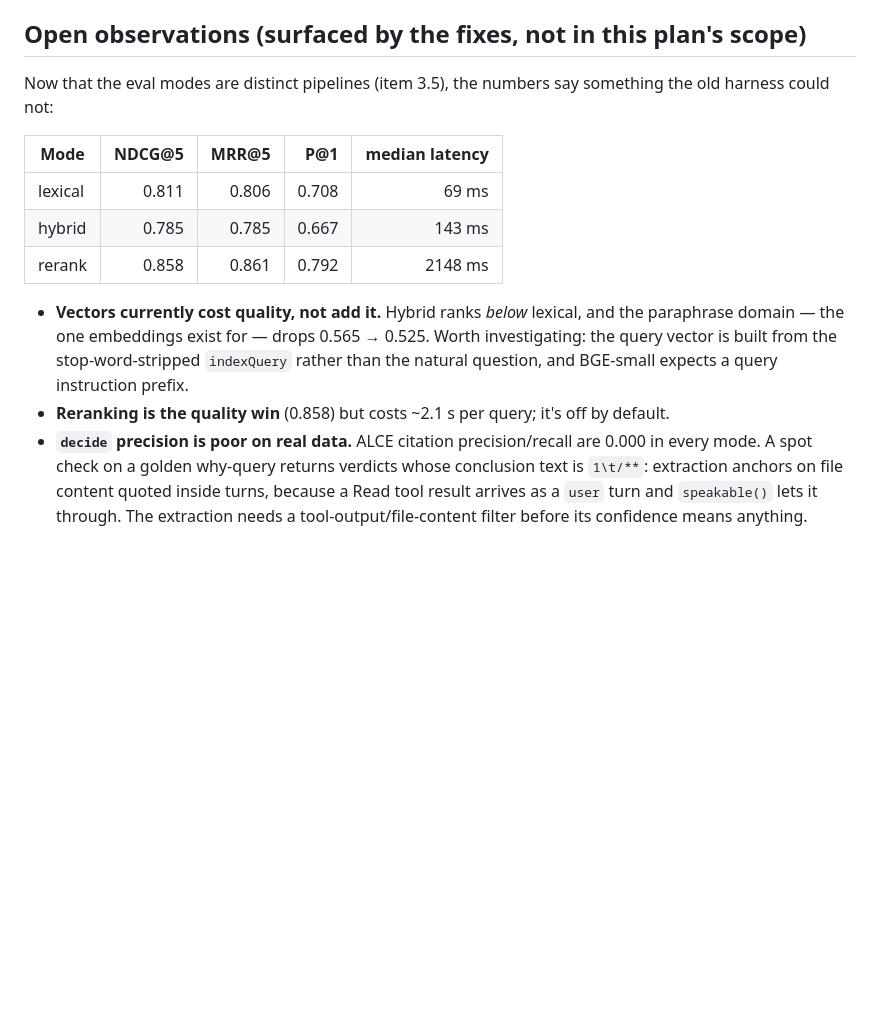
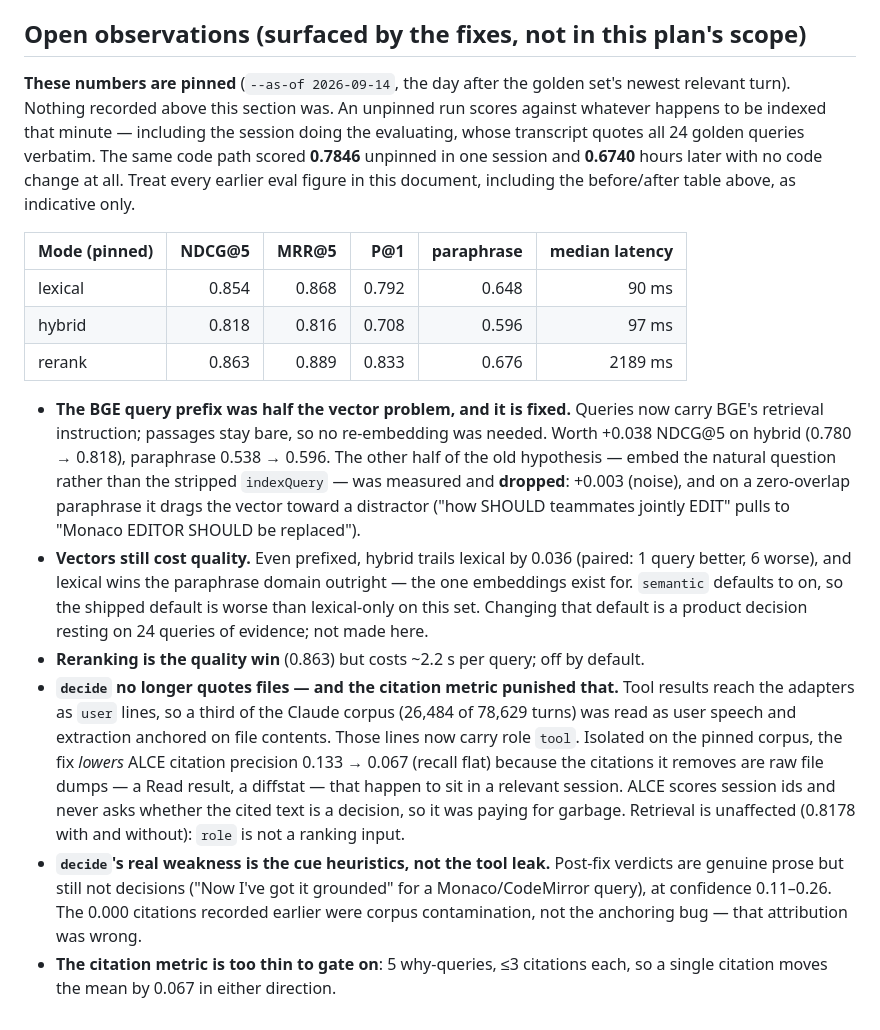
Before and after one commit to 20023136kelyan/agent-context-gateway, a Markdown page: REVIEW_FIX_PLAN.md, the part around the change. Drawn GitHub-style; blank space fills up the shorter version.

Commit message:
Correct the open observations with pinned measurements
The recorded table was unpinned, and three of its conclusions were wrong.
The prefix hypothesis is resolved -- half of it adopted, half dropped after
measurement. Hybrid still trails lexical even with the prefix, so the
shipped default remains worse than lexical-only on this set. And the 0.000
citations were corpus contamination, not the anchoring bug I attributed
them to.

Also records the ALCE metric's blind spot: it scores session ids and never
asks whether the cited text is a decision, so removing file-dump verdicts
lowers the score while improving the output.

Co-Authored-By: Claude Opus 5 <noreply@anthropic.com>

```diff
--- a/REVIEW_FIX_PLAN.md
+++ b/REVIEW_FIX_PLAN.md
@@ -124,22 +124,45 @@ Measured before/after (`scripts/bench.ts`, medians, 159 sessions / ~107k turns):
 
 ## Open observations (surfaced by the fixes, not in this plan's scope)
 
-Now that the eval modes are distinct pipelines (item 3.5), the numbers say something
-the old harness could not:
+**These numbers are pinned** (`--as-of 2026-09-14`, the day after the golden set's
+newest relevant turn). Nothing recorded above this section was. An unpinned run
+scores against whatever happens to be indexed that minute — including the session
+doing the evaluating, whose transcript quotes all 24 golden queries verbatim. The
+same code path scored **0.7846** unpinned in one session and **0.6740** hours later
+with no code change at all. Treat every earlier eval figure in this document,
+including the before/after table above, as indicative only.
 
-| Mode | NDCG@5 | MRR@5 | P@1 | median latency |
-|---|---:|---:|---:|---:|
-| lexical | 0.811 | 0.806 | 0.708 | 69 ms |
-| hybrid | 0.785 | 0.785 | 0.667 | 143 ms |
-| rerank | 0.858 | 0.861 | 0.792 | 2148 ms |
+| Mode (pinned) | NDCG@5 | MRR@5 | P@1 | paraphrase | median latency |
+|---|---:|---:|---:|---:|---:|
+| lexical | 0.854 | 0.868 | 0.792 | 0.648 | 90 ms |
+| hybrid | 0.818 | 0.816 | 0.708 | 0.596 | 97 ms |
+| rerank | 0.863 | 0.889 | 0.833 | 0.676 | 2189 ms |
 
-- **Vectors currently cost quality, not add it.** Hybrid ranks *below* lexical, and
-  the paraphrase domain — the one embeddings exist for — drops 0.565 → 0.525. Worth
-  investigating: the query vector is built from the stop-word-stripped `indexQuery`
-  rather than the natural question, and BGE-small expects a query instruction prefix.
-- **Reranking is the quality win** (0.858) but costs ~2.1 s per query; it's off by default.
-- **`decide` precision is poor on real data.** ALCE citation precision/recall are 0.000
-  in every mode. A spot check on a golden why-query returns verdicts whose conclusion
-  text is `1\t/**`: extraction anchors on file content quoted inside turns, because a
-  Read tool result arrives as a `user` turn and `speakable()` lets it through. The
-  extraction needs a tool-output/file-content filter before its confidence means anything.
+- **The BGE query prefix was half the vector problem, and it is fixed.** Queries now
+  carry BGE's retrieval instruction; passages stay bare, so no re-embedding was needed.
+  Worth +0.038 NDCG@5 on hybrid (0.780 → 0.818), paraphrase 0.538 → 0.596. The other
+  half of the old hypothesis — embed the natural question rather than the stripped
+  `indexQuery` — was measured and **dropped**: +0.003 (noise), and on a zero-overlap
+  paraphrase it drags the vector toward a distractor ("how SHOULD teammates jointly
+  EDIT" pulls to "Monaco EDITOR SHOULD be replaced").
+- **Vectors still cost quality.** Even prefixed, hybrid trails lexical by 0.036 (paired:
+  1 query better, 6 worse), and lexical wins the paraphrase domain outright — the one
+  embeddings exist for. `semantic` defaults to on, so the shipped default is worse than
+  lexical-only on this set. Changing that default is a product decision resting on 24
+  queries of evidence; not made here.
+- **Reranking is the quality win** (0.863) but costs ~2.2 s per query; off by default.
+- **`decide` no longer quotes files — and the citation metric punished that.** Tool
+  results reach the adapters as `user` lines, so a third of the Claude corpus (26,484 of
+  78,629 turns) was read as user speech and extraction anchored on file contents. Those
+  lines now carry role `tool`. Isolated on the pinned corpus, the fix *lowers* ALCE
+  citation precision 0.133 → 0.067 (recall flat) because the citations it removes are
+  raw file dumps — a Read result, a diffstat — that happen to sit in a relevant session.
+  ALCE scores session ids and never asks whether the cited text is a decision, so it was
+  paying for garbage. Retrieval is unaffected (0.8178 with and without): `role` is not a
+  ranking input.
+- **`decide`'s real weakness is the cue heuristics, not the tool leak.** Post-fix verdicts
+  are genuine prose but still not decisions ("Now I've got it grounded" for a
+  Monaco/CodeMirror query), at confidence 0.11–0.26. The 0.000 citations recorded earlier
+  were corpus contamination, not the anchoring bug — that attribution was wrong.
+- **The citation metric is too thin to gate on**: 5 why-queries, ≤3 citations each, so a
+  single citation moves the mean by 0.067 in either direction.
```
